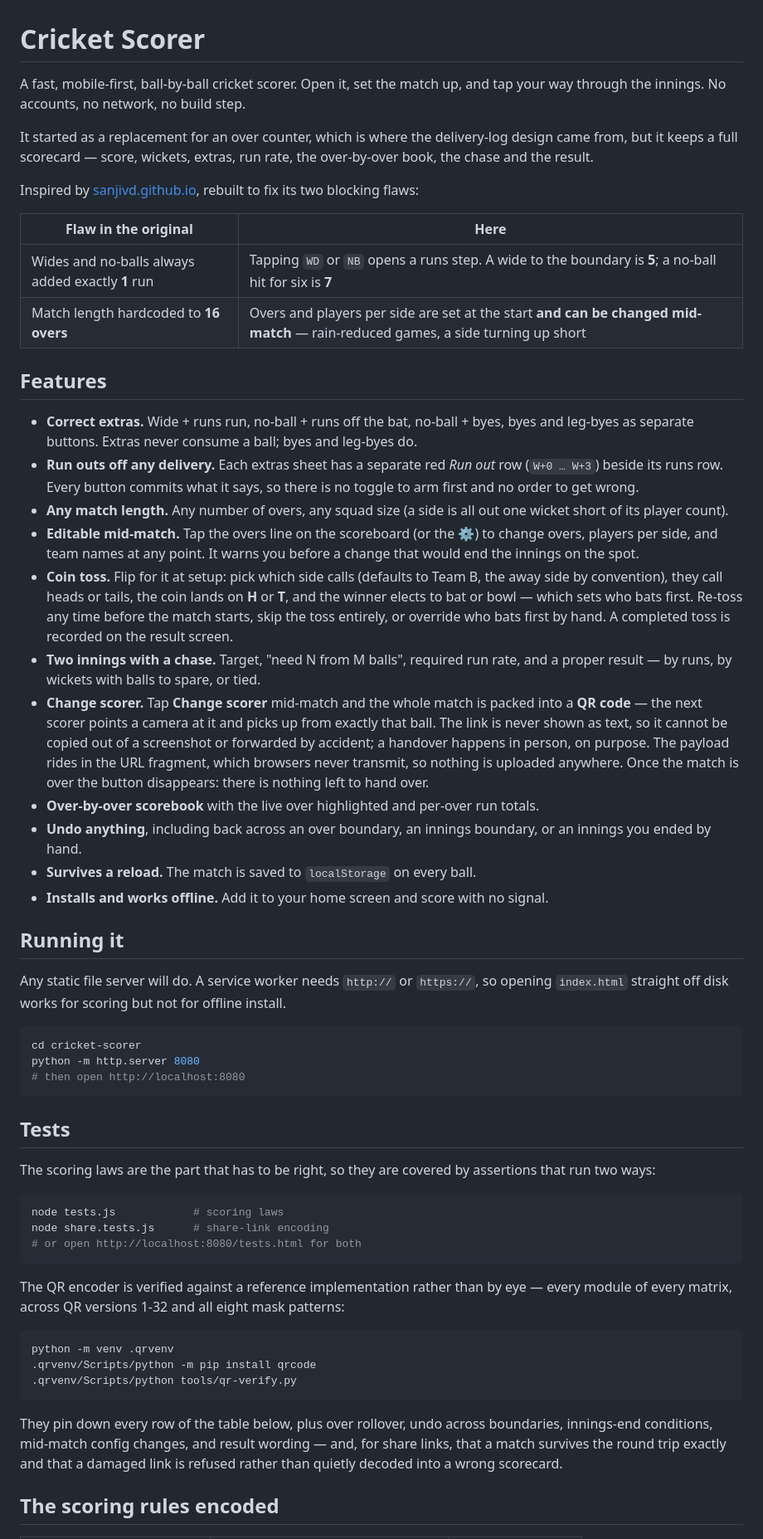
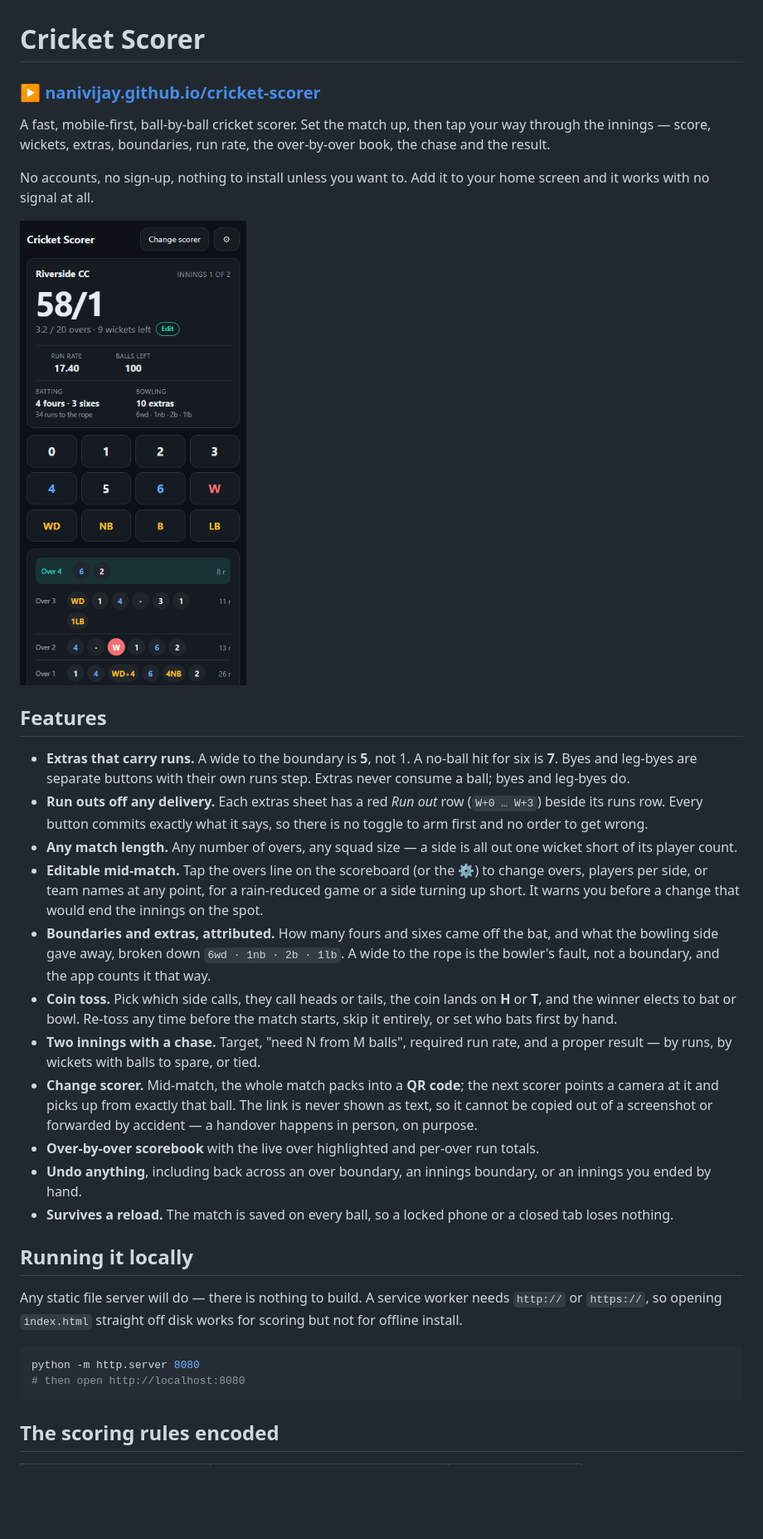
Before and after one commit to nanivijay/cricket-scorer, a Markdown page: README.md, the part around one of its changes. Shown at 83% size. Drawn GitHub-style; pictures changed too: screenshot.png (added); blank space fills up the shorter version.

````diff
--- a/README.md
+++ b/README.md
@@ -1,86 +1,58 @@
 # Cricket Scorer
 
-A fast, mobile-first, ball-by-ball cricket scorer. Open it, set the match up, and tap
-your way through the innings. No accounts, no network, no build step.
+### ▶ [nanivijay.github.io/cricket-scorer](https://nanivijay.github.io/cricket-scorer/)
 
-It started as a replacement for an over counter, which is where the delivery-log design
-came from, but it keeps a full scorecard — score, wickets, extras, run rate, the over-by-over
-book, the chase and the result.
+A fast, mobile-first, ball-by-ball cricket scorer. Set the match up, then tap your way
+through the innings — score, wickets, extras, boundaries, run rate, the over-by-over book,
+the chase and the result.
 
-Inspired by [sanjivd.github.io](https://sanjivd.github.io/), rebuilt to fix its two
-blocking flaws:
+No accounts, no sign-up, nothing to install unless you want to. Add it to your home screen
+and it works with no signal at all.
 
-| Flaw in the original | Here |
-| --- | --- |
-| Wides and no-balls always added exactly **1** run | Tapping `WD` or `NB` opens a runs step. A wide to the boundary is **5**; a no-ball hit for six is **7** |
-| Match length hardcoded to **16 overs** | Overs and players per side are set at the start **and can be changed mid-match** — rain-reduced games, a side turning up short |
+<img src="screenshot.png" width="360"
+     alt="The scoring screen: Riverside CC 58 for 1 after 3.2 of 20 overs, with run rate, boundaries and extras above a scoring pad and the over-by-over book">
 
 ## Features
 
-- **Correct extras.** Wide + runs run, no-ball + runs off the bat, no-ball + byes, byes
-  and leg-byes as separate buttons. Extras never consume a ball; byes and leg-byes do.
-- **Run outs off any delivery.** Each extras sheet has a separate red *Run out* row
-  (`W+0 … W+3`) beside its runs row. Every button commits what it says, so there is no
-  toggle to arm first and no order to get wrong.
-- **Any match length.** Any number of overs, any squad size (a side is all out one
-  wicket short of its player count).
+- **Extras that carry runs.** A wide to the boundary is **5**, not 1. A no-ball hit for
+  six is **7**. Byes and leg-byes are separate buttons with their own runs step. Extras
+  never consume a ball; byes and leg-byes do.
+- **Run outs off any delivery.** Each extras sheet has a red *Run out* row (`W+0 … W+3`)
+  beside its runs row. Every button commits exactly what it says, so there is no toggle to
+  arm first and no order to get wrong.
+- **Any match length.** Any number of overs, any squad size — a side is all out one wicket
+  short of its player count.
 - **Editable mid-match.** Tap the overs line on the scoreboard (or the ⚙) to change overs,
-  players per side, and team names at any point. It warns you before a change that would
-  end the innings on the spot.
-- **Coin toss.** Flip for it at setup: pick which side calls (defaults to Team B, the away
-  side by convention), they call heads or tails, the coin lands on **H** or **T**, and the
-  winner elects to bat or bowl — which sets who bats first. Re-toss any time before the
-  match starts, skip the toss entirely, or override who bats first by hand. A completed
-  toss is recorded on the result screen.
+  players per side, or team names at any point, for a rain-reduced game or a side turning
+  up short. It warns you before a change that would end the innings on the spot.
+- **Boundaries and extras, attributed.** How many fours and sixes came off the bat, and
+  what the bowling side gave away, broken down `6wd · 1nb · 2b · 1lb`. A wide to the rope
+  is the bowler's fault, not a boundary, and the app counts it that way.
+- **Coin toss.** Pick which side calls, they call heads or tails, the coin lands on **H**
+  or **T**, and the winner elects to bat or bowl. Re-toss any time before the match starts,
+  skip it entirely, or set who bats first by hand.
 - **Two innings with a chase.** Target, "need N from M balls", required run rate, and a
   proper result — by runs, by wickets with balls to spare, or tied.
-- **Change scorer.** Tap **Change scorer** mid-match and the whole match is packed into a
-  **QR code** — the next scorer points a camera at it and picks up from exactly that ball.
-  The link is never shown as text, so it cannot be copied out of a screenshot or forwarded
-  by accident; a handover happens in person, on purpose. The payload rides in the URL
-  fragment, which browsers never transmit, so nothing is uploaded anywhere. Once the match
-  is over the button disappears: there is nothing left to hand over.
+- **Change scorer.** Mid-match, the whole match packs into a **QR code**; the next scorer
+  points a camera at it and picks up from exactly that ball. The link is never shown as
+  text, so it cannot be copied out of a screenshot or forwarded by accident — a handover
+  happens in person, on purpose.
 - **Over-by-over scorebook** with the live over highlighted and per-over run totals.
 - **Undo anything**, including back across an over boundary, an innings boundary, or an
   innings you ended by hand.
-- **Survives a reload.** The match is saved to `localStorage` on every ball.
-- **Installs and works offline.** Add it to your home screen and score with no signal.
+- **Survives a reload.** The match is saved on every ball, so a locked phone or a closed
+  tab loses nothing.
 
-## Running it
+## Running it locally
 
-Any static file server will do. A service worker needs `http://` or `https://`, so
-opening `index.html` straight off disk works for scoring but not for offline install.
+Any static file server will do — there is nothing to build. A service worker needs
+`http://` or `https://`, so opening `index.html` straight off disk works for scoring but
+not for offline install.
 
 ```sh
-cd cricket-scorer
 python -m http.server 8080
 # then open http://localhost:8080
 ```
-
-## Tests
-
-The scoring laws are the part that has to be right, so they are covered by assertions
-that run two ways:
-
-```sh
-node tests.js            # scoring laws
-node share.tests.js      # share-link encoding
-# or open http://localhost:8080/tests.html for both
-```
-
-The QR encoder is verified against a reference implementation rather than by eye —
-every module of every matrix, across QR versions 1-32 and all eight mask patterns:
-
-```sh
-python -m venv .qrvenv
-.qrvenv/Scripts/python -m pip install qrcode
-.qrvenv/Scripts/python tools/qr-verify.py
-```
-
-They pin down every row of the table below, plus over rollover, undo across boundaries,
-innings-end conditions, mid-match config changes, and result wording — and, for share
-links, that a match survives the round trip exactly and that a damaged link is refused
-rather than quietly decoded into a wrong scorecard.
 
 ## The scoring rules encoded
 
````
Also changed, not shown: other parts of README.md (+74 -40 lines).
